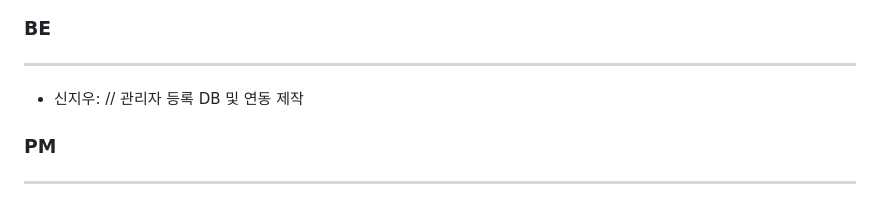
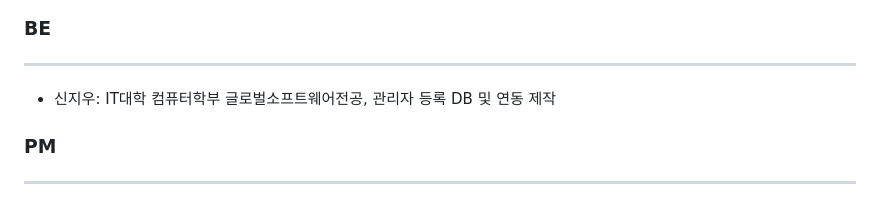
Before and after one commit to chei0822/daegu_twinkle, a Markdown page: README.md, the part around the change. Rendered like a GitHub page.

```diff
--- a/README.md
+++ b/README.md
@@ -13,7 +13,7 @@
 - 황원영: IT대학 컴퓨터학부 인공지능컴퓨팅전공, 메인 페이지(학식 지원 페이지) 제작
 ### BE
 ---
-- 신지우: // 관리자 등록 DB 및 연동 제작
+- 신지우: IT대학 컴퓨터학부 글로벌소프트웨어전공, 관리자 등록 DB 및 연동 제작
 ### PM
 ---
 - 김나현: IT대학 컴퓨터학부 인공지능컴퓨팅전공, Github 및 각종 문서관리, 제작 도움
```
